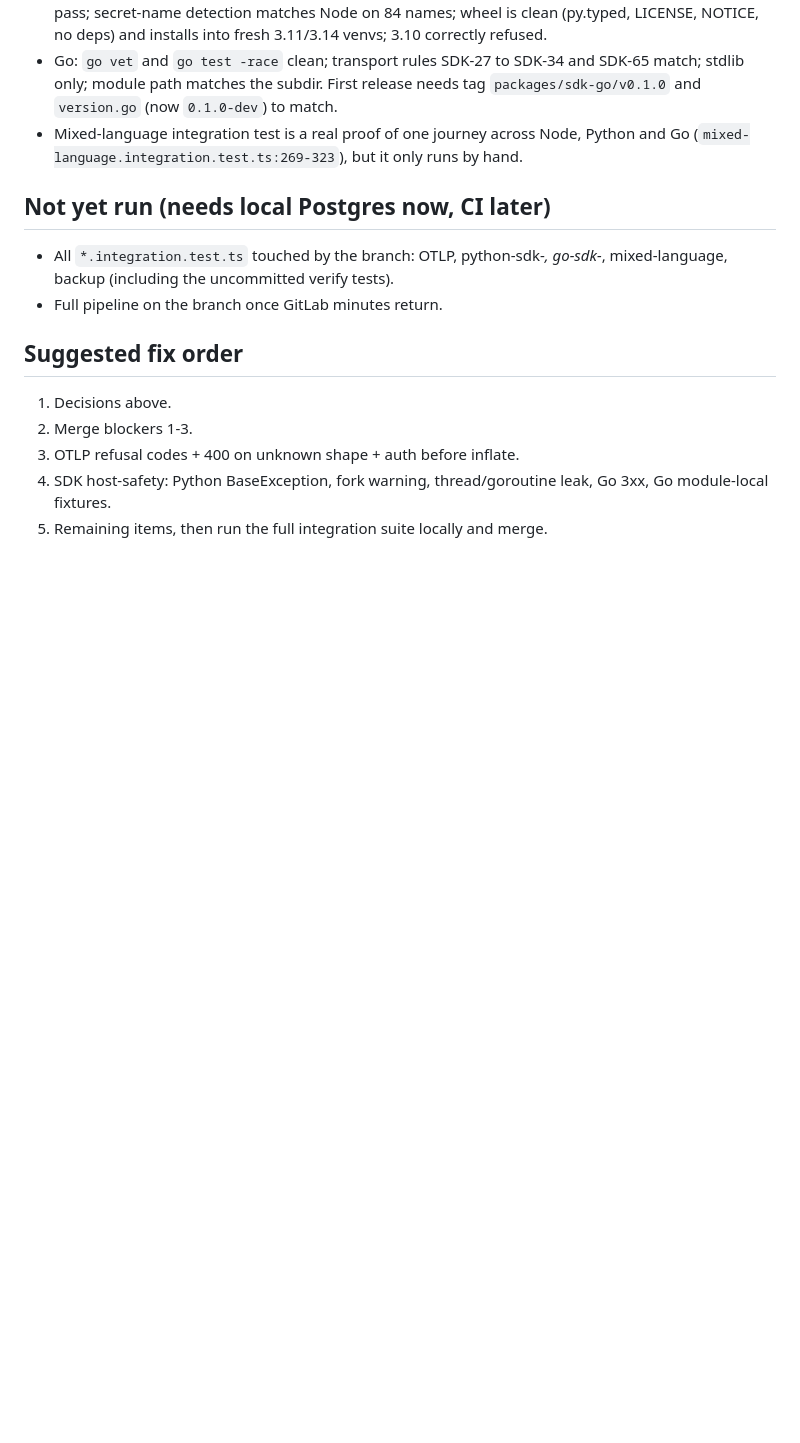
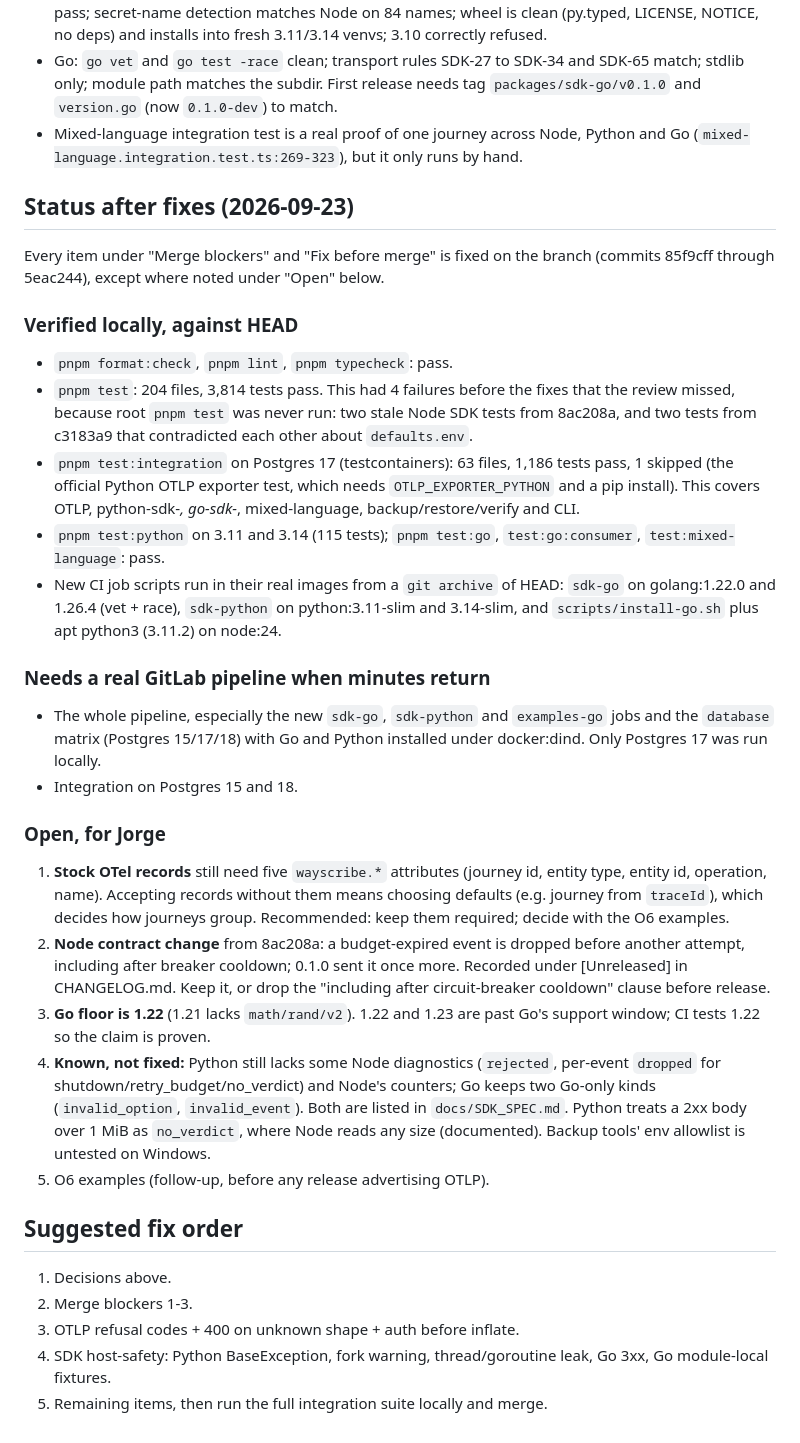
Before and after one commit to Wayscribe/wayscribe, a Markdown page: docs/reference/sdk-expansion-review-2026-09-23.md, the part around the change. Drawn GitHub-style; blank space fills up the shorter version.

Commit message:
docs: record sdk-expansion fix status, local verification and open items
Also notes the Node SDK retry-budget change under [Unreleased].

Co-Authored-By: Claude Opus 5.5 <noreply@anthropic.com>

```diff
--- a/docs/reference/sdk-expansion-review-2026-09-23.md
+++ b/docs/reference/sdk-expansion-review-2026-09-23.md
@@ -161,11 +161,56 @@ needs a real pipeline run.
   Python and Go (`mixed-language.integration.test.ts:269-323`), but it only runs
   by hand.
 
-## Not yet run (needs local Postgres now, CI later)
+## Status after fixes (2026-09-23)
 
-- All `*.integration.test.ts` touched by the branch: OTLP, python-sdk-*,
-  go-sdk-*, mixed-language, backup (including the uncommitted verify tests).
-- Full pipeline on the branch once GitLab minutes return.
+Every item under "Merge blockers" and "Fix before merge" is fixed on the branch
+(commits 85f9cff through 5eac244), except where noted under "Open" below.
+
+### Verified locally, against HEAD
+
+- `pnpm format:check`, `pnpm lint`, `pnpm typecheck`: pass.
+- `pnpm test`: 204 files, 3,814 tests pass. This had 4 failures before the fixes
+  that the review missed, because root `pnpm test` was never run: two stale
+  Node SDK tests from 8ac208a, and two tests from c3183a9 that contradicted each
+  other about `defaults.env`.
+- `pnpm test:integration` on Postgres 17 (testcontainers): 63 files, 1,186
+  tests pass, 1 skipped (the official Python OTLP exporter test, which needs
+  `OTLP_EXPORTER_PYTHON` and a pip install). This covers OTLP, python-sdk-*,
+  go-sdk-*, mixed-language, backup/restore/verify and CLI.
+- `pnpm test:python` on 3.11 and 3.14 (115 tests); `pnpm test:go`,
+  `test:go:consumer`, `test:mixed-language`: pass.
+- New CI job scripts run in their real images from a `git archive` of HEAD:
+  `sdk-go` on golang:1.22.0 and 1.26.4 (vet + race), `sdk-python` on
+  python:3.11-slim and 3.14-slim, and `scripts/install-go.sh` plus apt python3
+  (3.11.2) on node:24.
+
+### Needs a real GitLab pipeline when minutes return
+
+- The whole pipeline, especially the new `sdk-go`, `sdk-python` and
+  `examples-go` jobs and the `database` matrix (Postgres 15/17/18) with Go and
+  Python installed under docker:dind. Only Postgres 17 was run locally.
+- Integration on Postgres 15 and 18.
+
+### Open, for Jorge
+
+1. **Stock OTel records** still need five `wayscribe.*` attributes (journey
+   id, entity type, entity id, operation, name). Accepting records without
+   them means choosing defaults (e.g. journey from `traceId`), which decides
+   how journeys group. Recommended: keep them required; decide with the O6
+   examples.
+2. **Node contract change** from 8ac208a: a budget-expired event is dropped
+   before another attempt, including after breaker cooldown; 0.1.0 sent it once
+   more. Recorded under [Unreleased] in CHANGELOG.md. Keep it, or drop the
+   "including after circuit-breaker cooldown" clause before release.
+3. **Go floor is 1.22** (1.21 lacks `math/rand/v2`). 1.22 and 1.23 are past
+   Go's support window; CI tests 1.22 so the claim is proven.
+4. **Known, not fixed:** Python still lacks some Node diagnostics (`rejected`,
+   per-event `dropped` for shutdown/retry_budget/no_verdict) and Node's
+   counters; Go keeps two Go-only kinds (`invalid_option`, `invalid_event`).
+   Both are listed in `docs/SDK_SPEC.md`. Python treats a 2xx body over 1 MiB
+   as `no_verdict`, where Node reads any size (documented). Backup tools'
+   env allowlist is untested on Windows.
+5. O6 examples (follow-up, before any release advertising OTLP).
 
 ## Suggested fix order
 
```
Also changed, not shown: CHANGELOG.md (+12 -0 lines).
